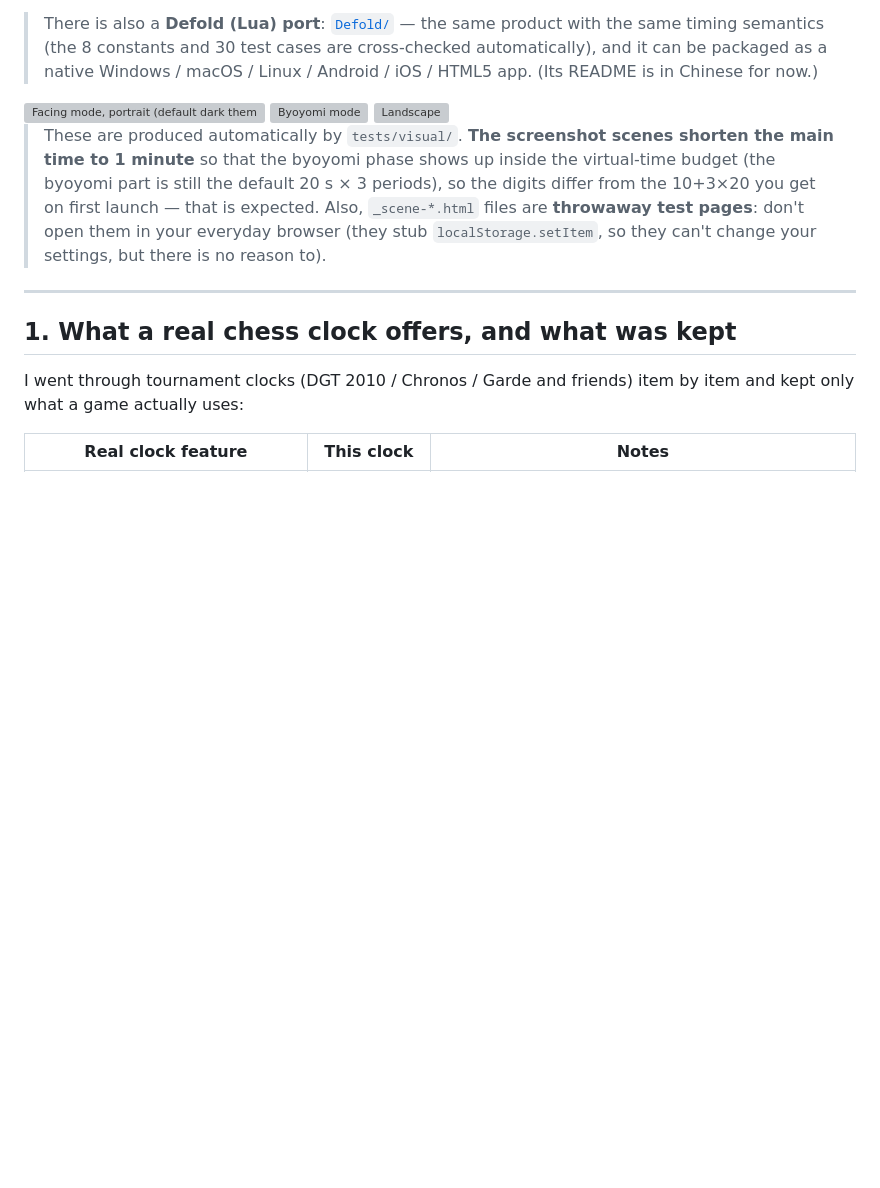
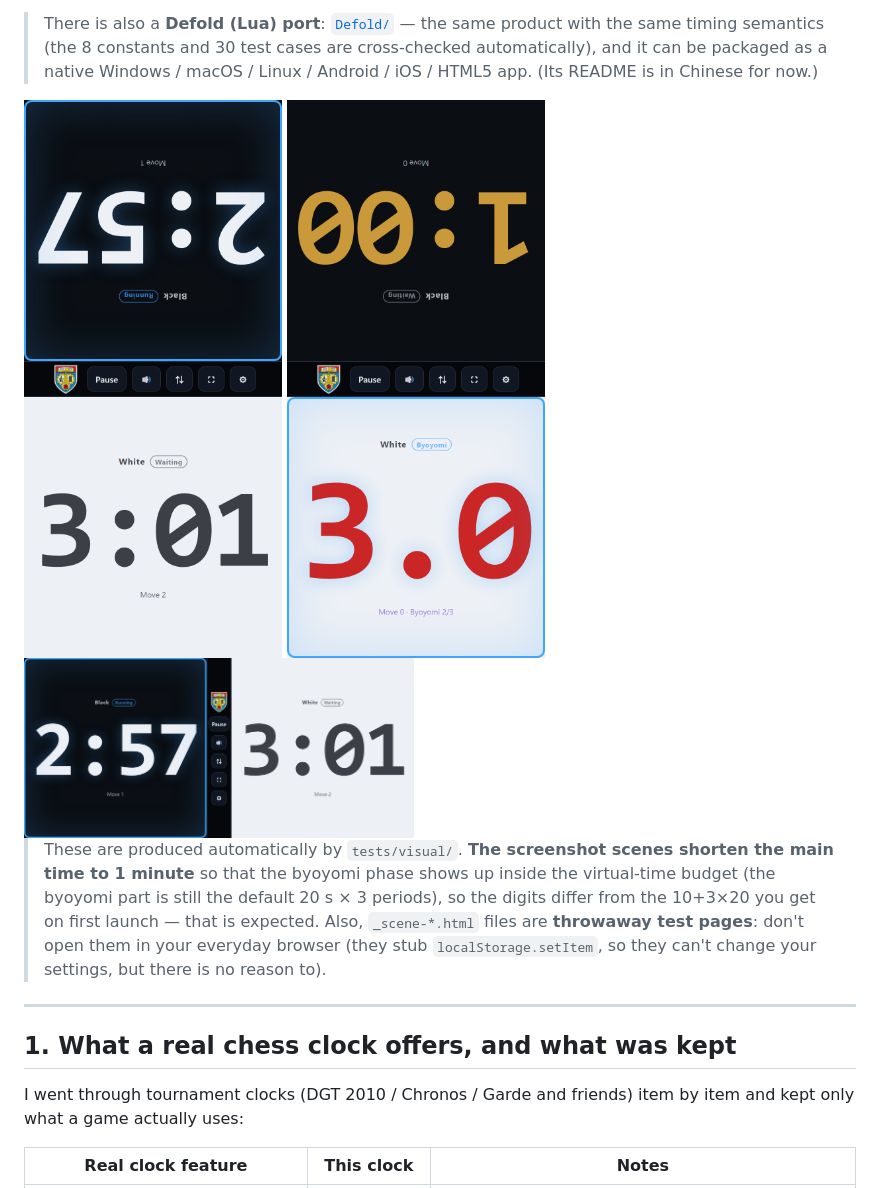
Before and after one commit to lots/ChessClock, a Markdown page: README.md, the part around the change. Rendered like a GitHub page; pictures changed too: screenshots/byoyomi-portrait.png (added), screenshots/midgame-landscape.png (added), screenshots/midgame-portrait.png (added); blank space fills up the shorter version; grey boxes are pictures that could not be loaded.

```diff
--- a/README.md
+++ b/README.md
@@ -15,9 +15,9 @@ switches it at any time and the choice is remembered (you can also force it with
 > semantics (the 8 constants and 30 test cases are cross-checked automatically), and it can be packaged as a
 > native Windows / macOS / Linux / Android / iOS / HTML5 app. (Its README is in Chinese for now.)
 
-<img src="tests/visual/out/midgame-portrait.png" alt="Facing mode, portrait (default dark theme)" width="390">
-<img src="tests/visual/out/byoyomi-portrait.png" alt="Byoyomi mode" width="390">
-<img src="tests/visual/out/midgame-landscape.png" alt="Landscape" width="390">
+<img src="screenshots/midgame-portrait.png" alt="Facing mode, portrait (default dark theme)" width="390">
+<img src="screenshots/byoyomi-portrait.png" alt="Byoyomi mode" width="390">
+<img src="screenshots/midgame-landscape.png" alt="Landscape" width="390">
 
 > These are produced automatically by `tests/visual/`. **The screenshot scenes shorten the main time to 1 minute**
 > so that the byoyomi phase shows up inside the virtual-time budget (the byoyomi part is still the default
```
Also changed, not shown: PAGES.md (added, +128 -0 lines), README_CN.md (+3 -3 lines), 2 other files.
